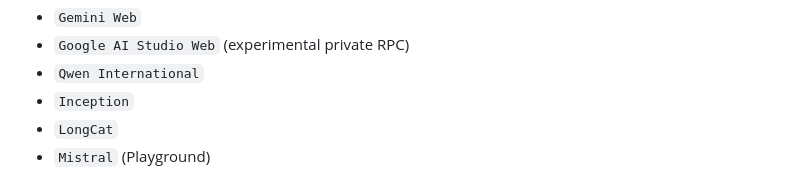
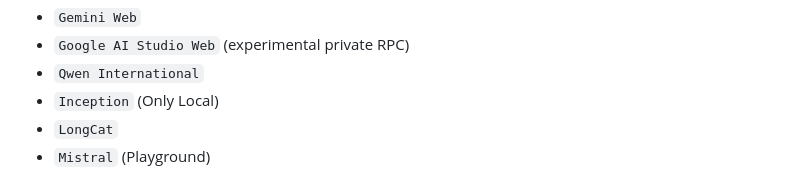
Before and after one commit to VolcharaVasiliy/risu-zai-proxy-archive, a Markdown page: README.md, the part around the change. GitHub-like rendering.

```diff
--- a/README.md
+++ b/README.md
@@ -46,7 +46,7 @@ Browser/session providers:
 - `Gemini Web`
 - `Google AI Studio Web` (experimental private RPC)
 - `Qwen International`
-- `Inception`
+- `Inception` (Only Local)
 - `LongCat`
 - `Mistral` (Playground)
 - `Perplexity`
```
